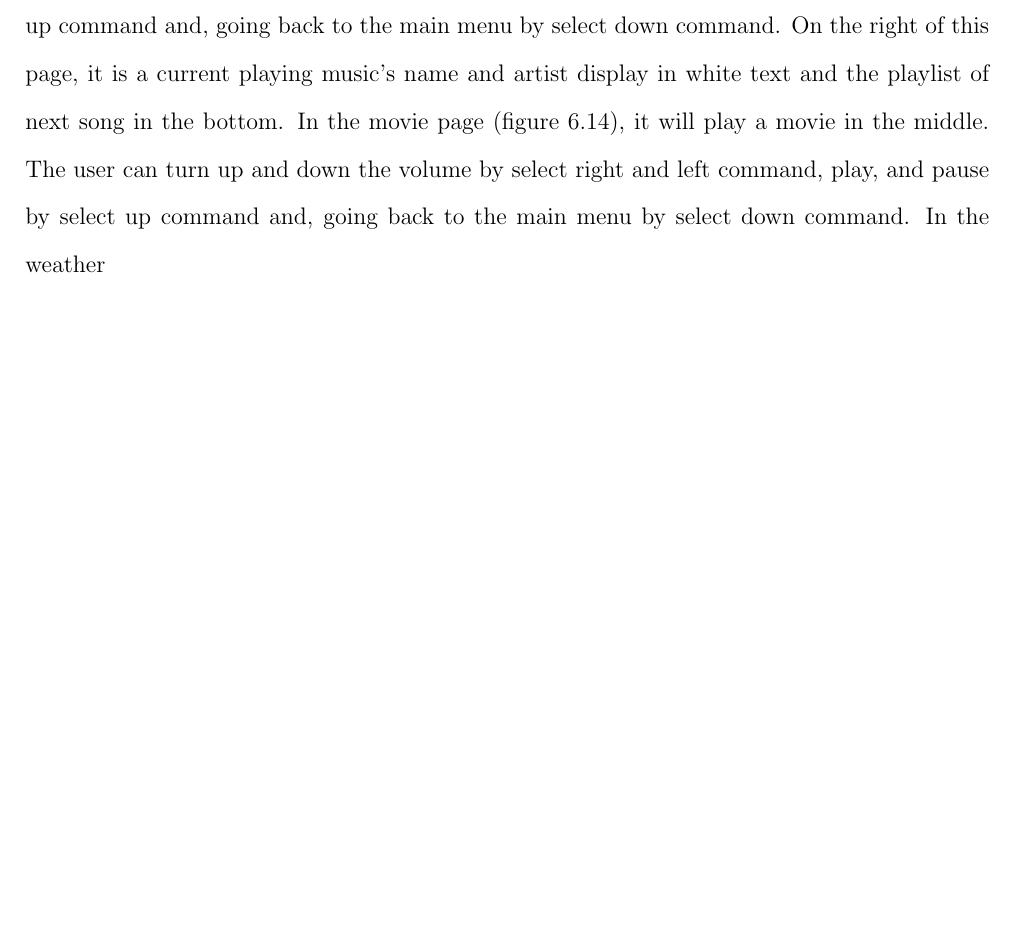
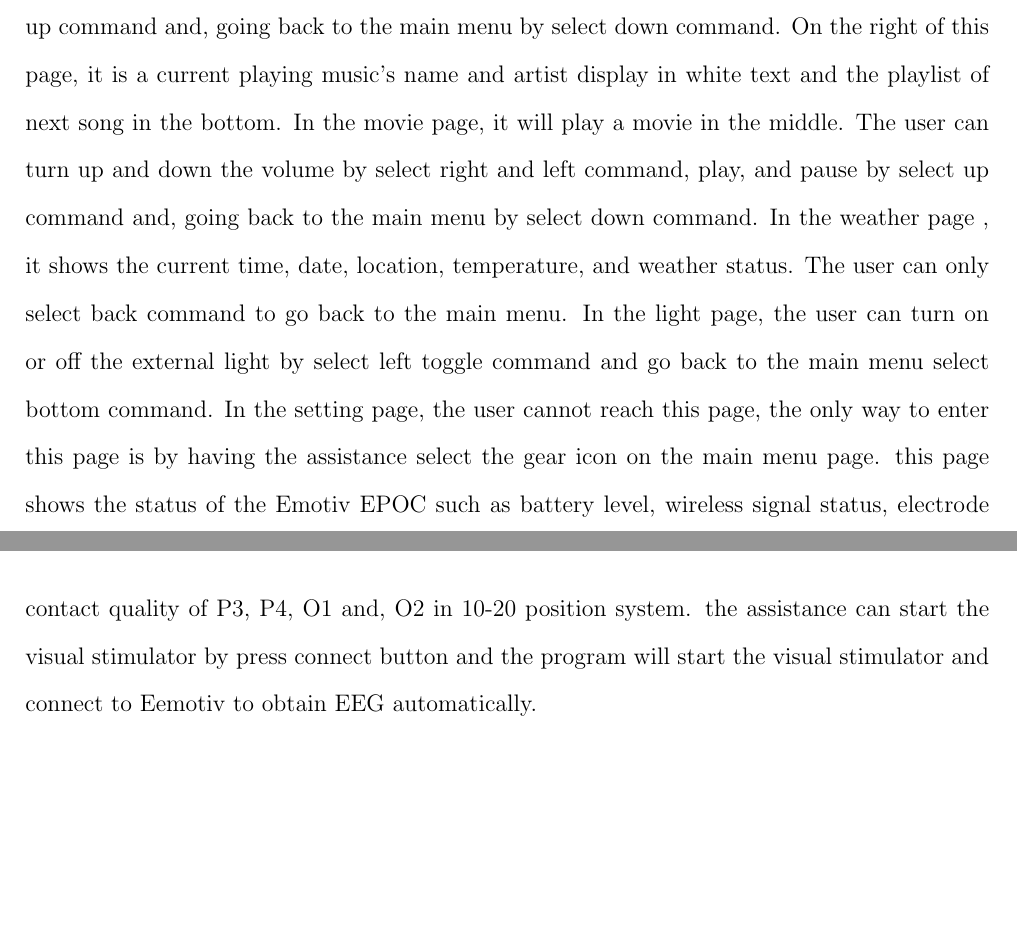
Before and after one commit to ioscarhunter/paper4, a LaTeX thesis (thesis.tex, which reads chapter6/development.tex): part of page 78 of 110 before the commit and two parts of pages 78 and 79 of 111 after it, the two joined at a grey line, cut so that both start at the same text, the shorter picture padded with empty space. Compiled offline with pdfLaTeX.

Commit message:
txs auto checkin

```diff
--- a/chapter6/development.tex
+++ b/chapter6/development.tex
@@ -94,7 +94,7 @@ In each visual stimulator, it has one LED install, with a light filter to reduce
 \end{table}
 
 \section{Entertainment System Program}
-\hspace{1.5cm}The windows application program to illustrate the use of SSVEP and ERPs, giving the feedback to subject. The user interface is designed for easy to use. There are four main commands which associated to the visual stimulator, up, down, left, right. In the main menu page (figure \ref{fig:main}) it shows four main functions of the program, music on top, the movie on right, light in right and, weather in the bottom. In the music page (figure \ref{fig:music}) the user can turn up and down the volume by select right and left command, and can skip the track by select up command and, going back to the main menu by select down command. On the right of this page, it is a current playing music's name and artist display in white text and the playlist of next song in the bottom. In the movie page (figure \ref{fig:movie}), it will play a movie in the middle. The user can turn up and down the volume by select right and left command, play, and pause by select up command and, going back to the main menu by select down command. In the weather
+\hspace{1.5cm}The windows application program to illustrate the use of SSVEP and ERPs, giving the feedback to subject. The user interface is designed for easy to use. There are four main commands which associated to the visual stimulator, up, down, left, right. In the main menu page (figure \ref{fig:main}) it shows four main functions of the program, music on top, the movie on right, light in right and, weather in the bottom. In the music page (figure \ref{fig:music}) the user can turn up and down the volume by select right and left command, and can skip the track by select up command and, going back to the main menu by select down command. On the right of this page, it is a current playing music's name and artist display in white text and the playlist of next song in the bottom. In the movie page, it will play a movie in the middle. The user can turn up and down the volume by select right and left command, play, and pause by select up command and, going back to the main menu by select down command.  In the weather page , it shows the current time, date, location, temperature, and weather status. The user can only select back command to go back to the main menu. In the light page, the user can turn on or off the external light by select left toggle command and go back to the main menu select bottom command. In the setting page, the user cannot reach this page, the only way to enter this page is by having the assistance select the gear icon on the main menu page. this page shows the status of the Emotiv EPOC such as battery level, wireless signal status, electrode contact quality of P3, P4, O1 and, O2 in 10-20 position system. the assistance can start the visual stimulator by press connect button and the program will start the visual stimulator and connect to Eemotiv to obtain EEG automatically.
 
 
 
```
